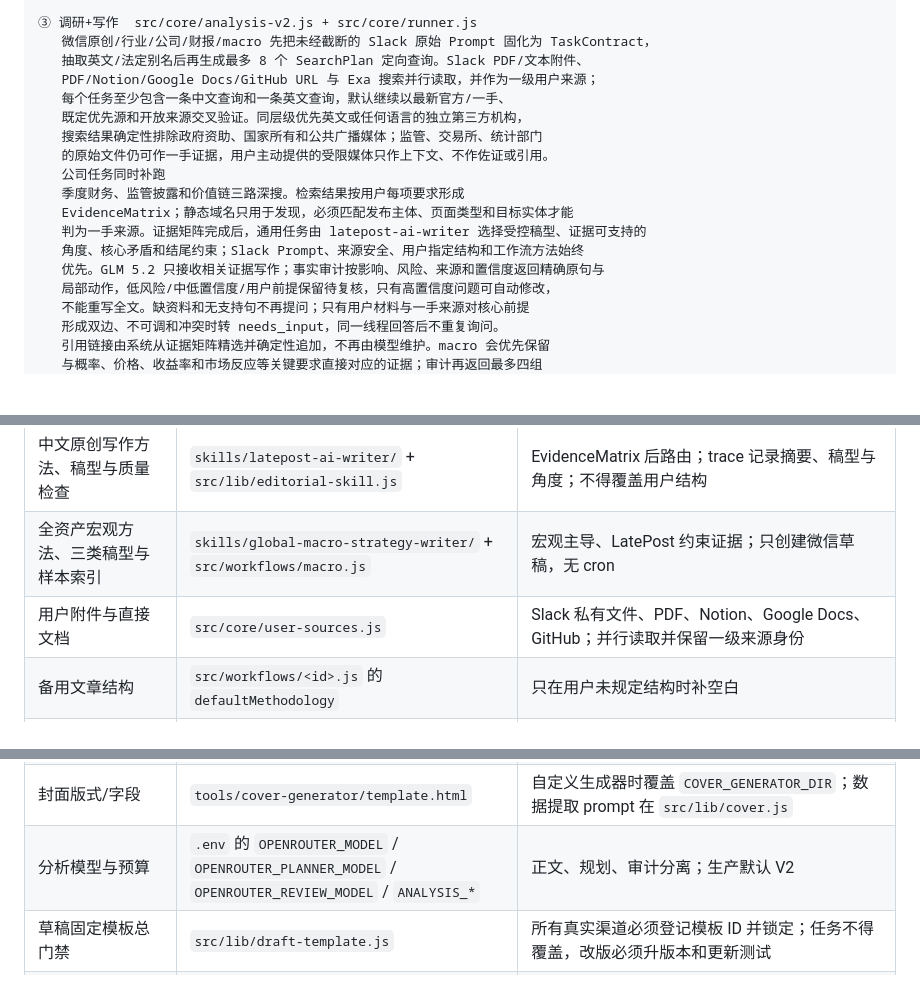
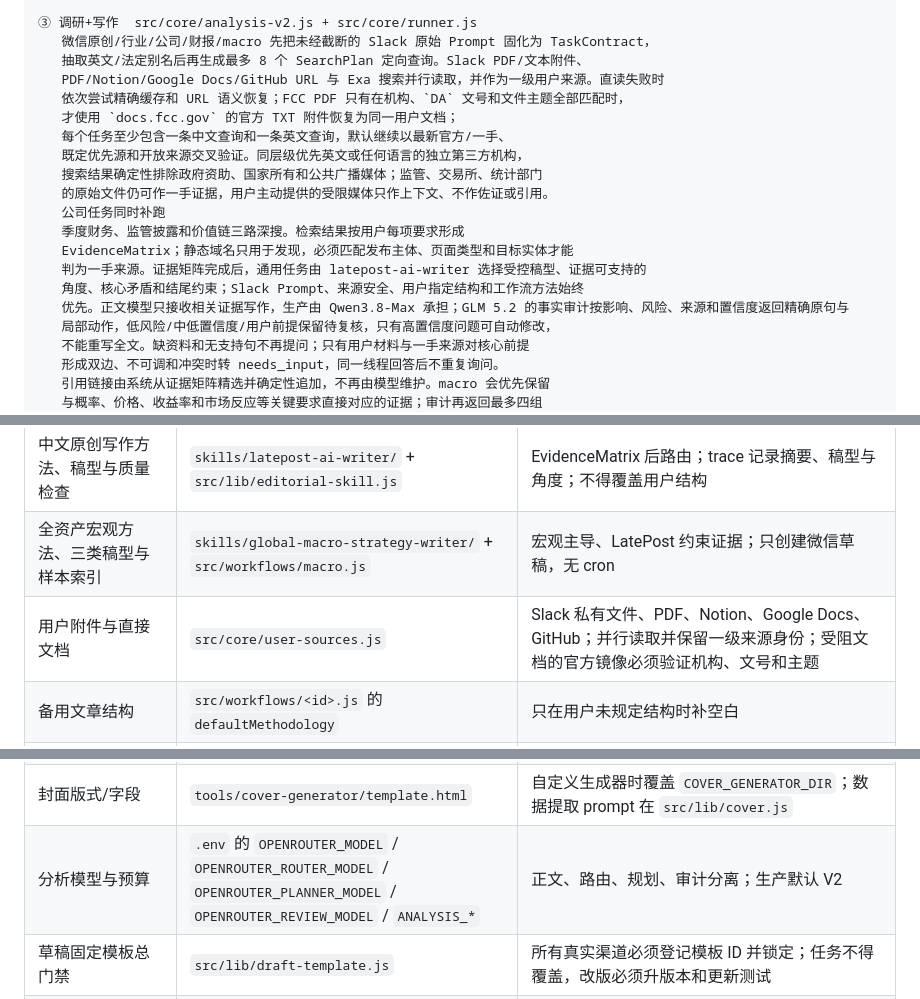
Before and after one commit to zen-tradings/internal-marketing-agent, a Markdown page: docs/GUIDE.md, 3 parts joined by grey strips. Drawn GitHub-style; blank space fills up the shorter version.

Commit message:
docs close out source recovery knowledge

```diff
--- a/docs/GUIDE.md
+++ b/docs/GUIDE.md
@@ -23,7 +23,9 @@
 ③ 调研+写作  src/core/analysis-v2.js + src/core/runner.js
    微信原创/行业/公司/财报/macro 先把未经截断的 Slack 原始 Prompt 固化为 TaskContract，
    抽取英文/法定别名后再生成最多 8 个 SearchPlan 定向查询。Slack PDF/文本附件、
-   PDF/Notion/Google Docs/GitHub URL 与 Exa 搜索并行读取，并作为一级用户来源；
+   PDF/Notion/Google Docs/GitHub URL 与 Exa 搜索并行读取，并作为一级用户来源。直读失败时
+   依次尝试精确缓存和 URL 语义恢复；FCC PDF 只有在机构、`DA` 文号和文件主题全部匹配时，
+   才使用 `docs.fcc.gov` 的官方 TXT 附件恢复为同一用户文档；
    每个任务至少包含一条中文查询和一条英文查询，默认继续以最新官方/一手、
    既定优先源和开放来源交叉验证。同层级优先英文或任何语言的独立第三方机构，
    搜索结果确定性排除政府资助、国家所有和公共广播媒体；监管、交易所、统计部门
@@ -33,7 +35,7 @@
    EvidenceMatrix；静态域名只用于发现，必须匹配发布主体、页面类型和目标实体才能
    判为一手来源。证据矩阵完成后，通用任务由 latepost-ai-writer 选择受控稿型、证据可支持的
    角度、核心矛盾和结尾约束；Slack Prompt、来源安全、用户指定结构和工作流方法始终
-   优先。GLM 5.2 只接收相关证据写作；事实审计按影响、风险、来源和置信度返回精确原句与
+   优先。正文模型只接收相关证据写作，生产由 Qwen3.8-Max 承担；GLM 5.2 的事实审计按影响、风险、来源和置信度返回精确原句与
    局部动作，低风险/中低置信度/用户前提保留待复核，只有高置信度问题可自动修改，
    不能重写全文。缺资料和无支持句不再提问；只有用户材料与一手来源对核心前提
    形成双边、不可调和冲突时转 needs_input，同一线程回答后不重复询问。
@@ -82,7 +84,7 @@
 | 微信分析编排与外部调用 | `src/core/runner.js` 的 Analysis V2 分支 | 规划、Exa、写作、审计、确定性引用 |
 | 中文原创写作方法、稿型与质量检查 | `skills/latepost-ai-writer/` + `src/lib/editorial-skill.js` | EvidenceMatrix 后路由；trace 记录摘要、稿型与角度；不得覆盖用户结构 |
 | 全资产宏观方法、三类稿型与样本索引 | `skills/global-macro-strategy-writer/` + `src/workflows/macro.js` | 宏观主导、LatePost 约束证据；只创建微信草稿，无 cron |
-| 用户附件与直接文档 | `src/core/user-sources.js` | Slack 私有文件、PDF、Notion、Google Docs、GitHub；并行读取并保留一级来源身份 |
+| 用户附件与直接文档 | `src/core/user-sources.js` | Slack 私有文件、PDF、Notion、Google Docs、GitHub；并行读取并保留一级来源身份；受阻文档的官方镜像必须验证机构、文号和主题 |
 | 备用文章结构 | `src/workflows/<id>.js` 的 `defaultMethodology` | 只在用户未规定结构时补空白 |
 | 新增一种文章类型 | 新建 `src/workflows/<name>.js` + `src/index.js` WORKFLOWS 注册 | 照抄 earnings.js 的结构 |
 | 公司深度备用框架 | `src/workflows/company.js` | 只有 Prompt 确实要求公司财务/竞争/价值链时使用 |
@@ -101,7 +103,7 @@
 | 微信宽表可读性与自动拆分 | `src/lib/mobile-tables.js` | 紧凑五列可放行；不可读表先拆分，转换失败才由 gate 拦截 |
 | 固定头图/尾图换图 | 替换 `assets/` 下文件，或用 `WECHAT_HEADER_IMAGE` / `WECHAT_SURVEY_IMAGE` / `WECHAT_FOOTER_IMAGE` 覆盖 | Markdown 只注入头图；最终 HTML 强制按“调研图、社群封底”顺序保留最后两张 |
 | 封面版式/字段 | `tools/cover-generator/template.html` | 自定义生成器时覆盖 `COVER_GENERATOR_DIR`；数据提取 prompt 在 `src/lib/cover.js` |
-| 分析模型与预算 | `.env` 的 `OPENROUTER_MODEL` / `OPENROUTER_PLANNER_MODEL` / `OPENROUTER_REVIEW_MODEL` / `ANALYSIS_*` | 正文、规划、审计分离；生产默认 V2 |
+| 分析模型与预算 | `.env` 的 `OPENROUTER_MODEL` / `OPENROUTER_ROUTER_MODEL` / `OPENROUTER_PLANNER_MODEL` / `OPENROUTER_REVIEW_MODEL` / `ANALYSIS_*` | 正文、路由、规划、审计分离；生产默认 V2 |
 | 草稿固定模板总门禁 | `src/lib/draft-template.js` | 所有真实渠道必须登记模板 ID 并锁定；任务不得覆盖，改版必须升版本和更新测试 |
 | 微信渲染主题 | `zen-wechat/zen-trading@4`、`assets/zen-trading.css` 与 `RENDER_OPTS` | 主题文件随仓库部署；引用块归一为正文字号，最终 HTML 在发布前执行字体、重复来源与固定尾图顺序检查 |
 | Customer.io 邮件草稿 | `src/workflows/email.js` + `src/channels/customerio-draft.js` | 固定 `zen-customerio/zen-research@1`，只创建草稿；受众由 internal/pilot/full 三阶段配置控制 |
```
Also changed, not shown: AGENTS.md (+2 -1 lines), README.md (+1 -1 lines).
